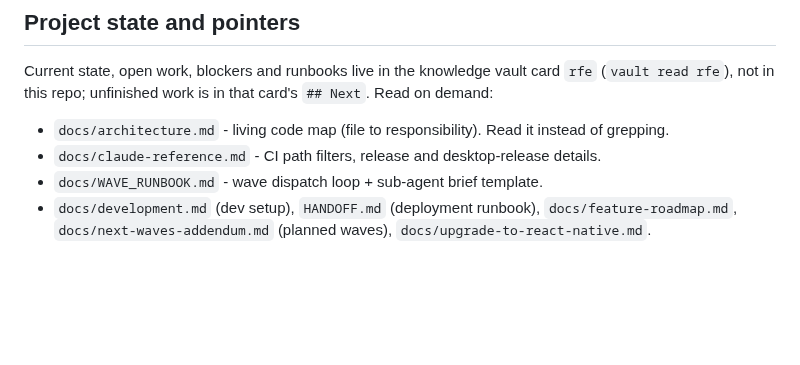
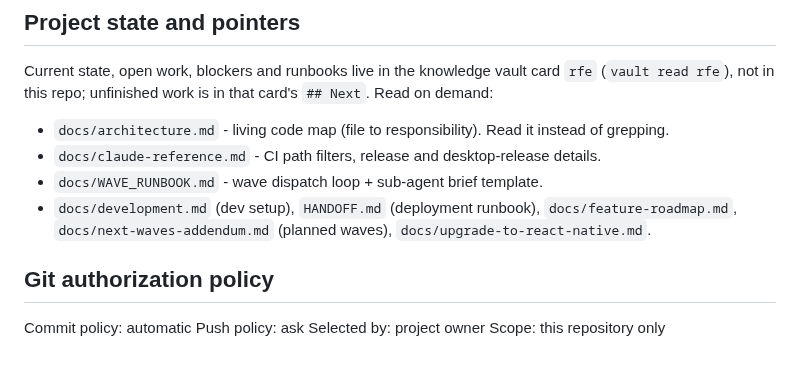
Before and after one commit to ZaidQamhieh/remote-file-explorer, a Markdown page: CLAUDE.md, the part around the change. Rendered like a GitHub page; blank space fills up the shorter version.

Commit message:
docs: add Git authorization policy (commit automatic, push ask)

```diff
--- a/CLAUDE.md
+++ b/CLAUDE.md
@@ -162,3 +162,9 @@ repo; unfinished work is in that card's `## Next`. Read on demand:
 - `docs/WAVE_RUNBOOK.md` - wave dispatch loop + sub-agent brief template.
 - `docs/development.md` (dev setup), `HANDOFF.md` (deployment runbook), `docs/feature-roadmap.md`,
   `docs/next-waves-addendum.md` (planned waves), `docs/upgrade-to-react-native.md`.
+
+## Git authorization policy
+Commit policy: automatic
+Push policy: ask
+Selected by: project owner
+Scope: this repository only
```
